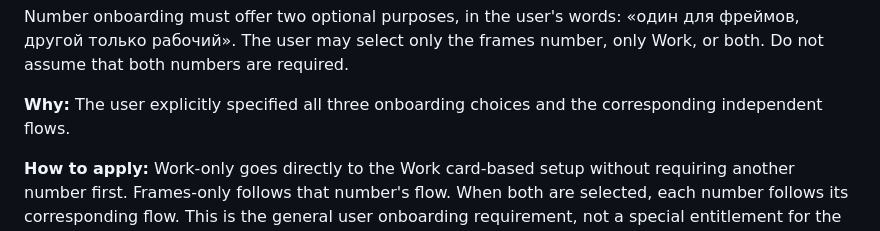
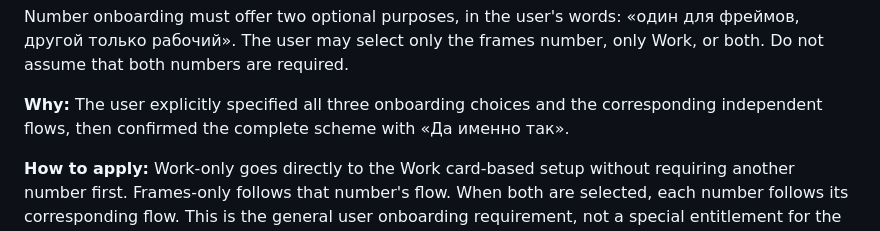
Before and after one commit to Sergalmazfas/Talk-Hint-VM, a Markdown page: .agents/memory/personal-work-profiles.md, the part around the change. GitHub-like rendering.

Commit message:
Save agent progress
Replit-Commit-Author: Agent

```diff
--- a/.agents/memory/personal-work-profiles.md
+++ b/.agents/memory/personal-work-profiles.md
@@ -23,7 +23,8 @@ Number onboarding must offer two optional purposes, in the user's words:
 frames number, only Work, or both. Do not assume that both numbers are required.
 
 **Why:** The user explicitly specified all three onboarding choices and the
-corresponding independent flows.
+corresponding independent flows, then confirmed the complete scheme with
+«Да именно так».
 
 **How to apply:** Work-only goes directly to the Work card-based setup without
 requiring another number first. Frames-only follows that number's flow. When
```
